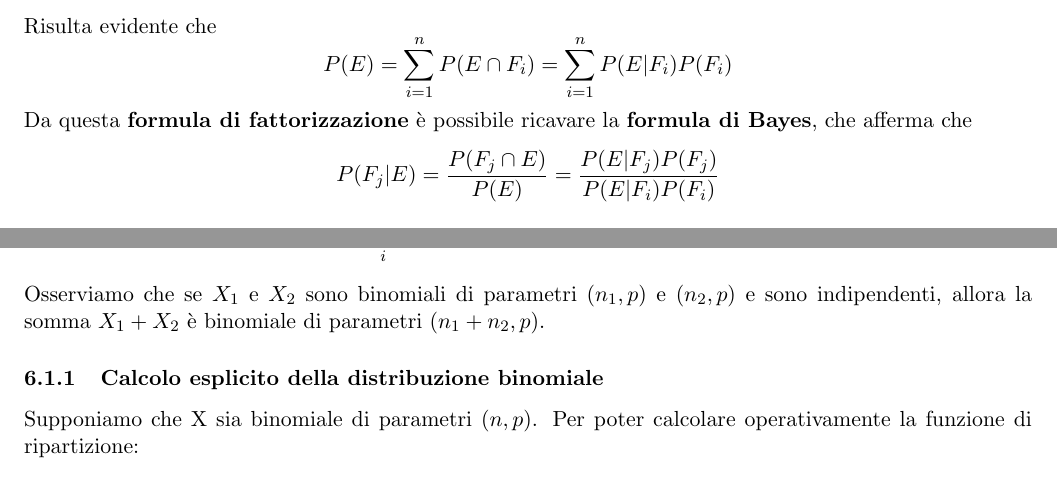
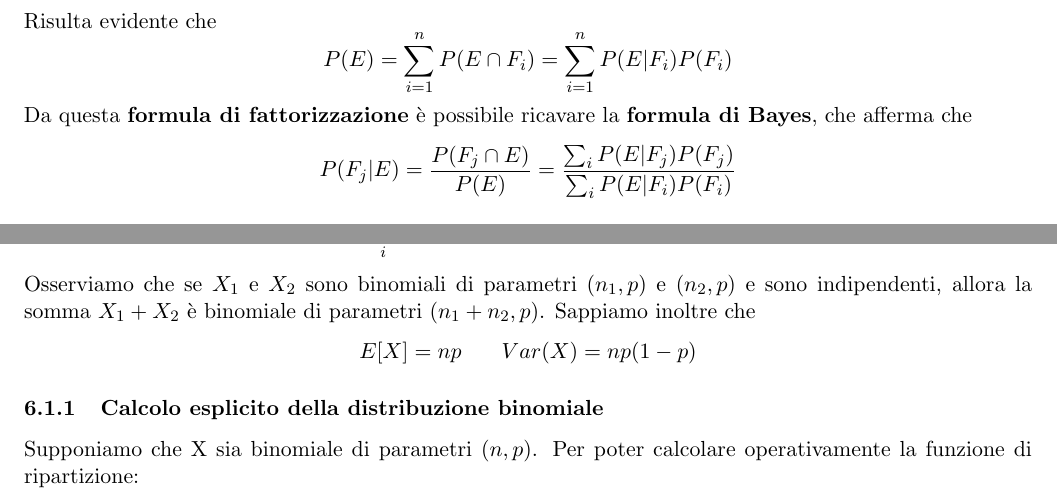
Before and after one commit to montali/analisideidati, a LaTeX document (add.tex): two parts of pages 4 and 11 of 36, joined at a grey line, cut so that both start at the same text. Compiled offline with pdfLaTeX.

Commit message:
Ultimi fix

```diff
--- a/add.tex
+++ b/add.tex
@@ -130,7 +130,7 @@ Risulta evidente che
 \end{displaymath}
 Da questa \textbf{formula di fattorizzazione} è possibile ricavare la \textbf{formula di Bayes}, che afferma che
 \begin{displaymath}
-    P(F_j|E)=\frac{P(F_j \cap E)}{P(E)}=\frac{P(E|F_j)P(F_j)}{P(E|F_i)P(F_i)}
+    P(F_j|E)=\frac{P(F_j \cap E)}{P(E)}=\frac{\sum_i P(E|F_j)P(F_j)}{\sum_i P(E|F_i)P(F_i)}
 \end{displaymath}
 \subsection{Eventi indipendenti}
 Due eventi si dicono indipendenti quando il risultato di uno non influenza l'altro. In altre parole, significa che avendo due eventi E ed F, se so che F è accaduto, la probabilità che accada E non cambia.
@@ -394,6 +394,10 @@ Si noti che la somma delle probabilità di tutti i valori possibili è ovviament
     \sum_iP(X=i)=[p+(1-p)]^n=1
 \end{displaymath}
 Osserviamo che se $X_1$ e $X_2$ sono binomiali di parametri $(n_1,p)$ e $(n_2,p)$ e sono indipendenti, allora la somma $X_1+X_2$ è binomiale di parametri $(n_1+n_2,p)$.
+Sappiamo inoltre che
+\begin{displaymath}
+    E[X]=np\hspace{20px}Var(X)=np(1-p)
+\end{displaymath}
 \subsubsection{Calcolo esplicito della distribuzione binomiale}
 Supponiamo che X sia binomiale di parametri $(n,p)$. Per poter calcolare operativamente la funzione di ripartizione:
 \begin{displaymath}
```
Also changed, not shown: add.pdf, add.tex (6 more changed lines).
